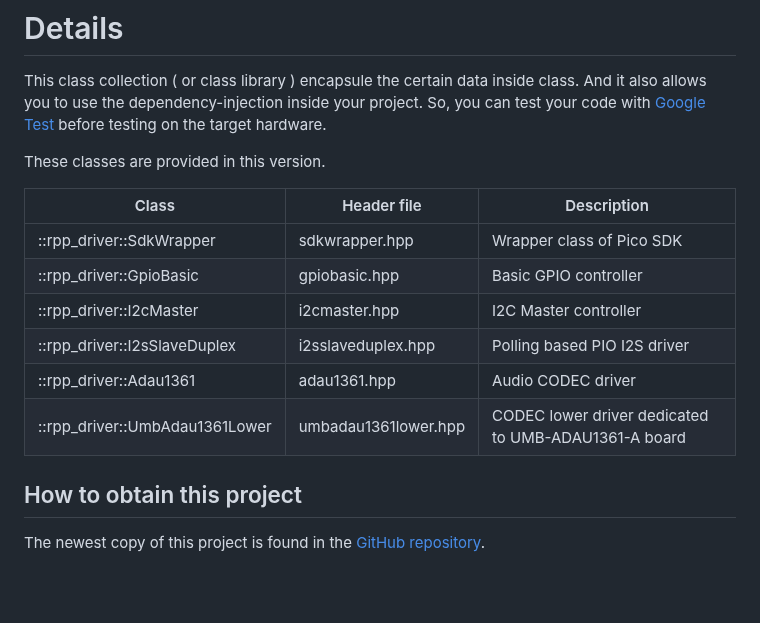
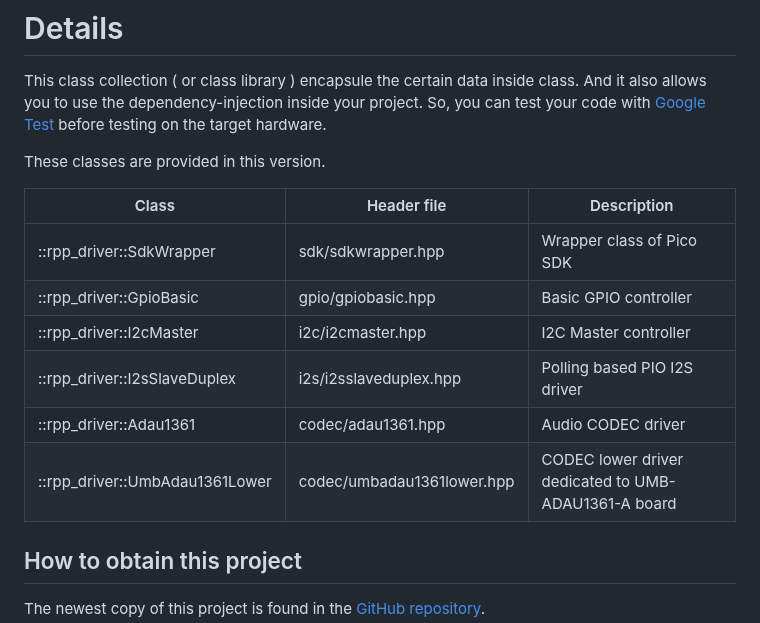
Before and after one commit to suikan4github/pico_driver, a Markdown page: README.md, the part around the change. Drawn GitHub-style; blank space fills up the shorter version.

Commit message:
Update header file name with directory.

```diff
--- a/README.md
+++ b/README.md
@@ -8,14 +8,14 @@ This class collection ( or class library ) encapsule the certain data inside cla
 
 These classes are provided in this version.
 
-| Class                           | Header file          | Description |
-|---------------------------------|----                  |----------------------------- |
-| ::rpp_driver::SdkWrapper        | sdkwrapper.hpp       | Wrapper class of Pico SDK    |
-| ::rpp_driver::GpioBasic         | gpiobasic.hpp        | Basic GPIO controller        |
-| ::rpp_driver::I2cMaster         | i2cmaster.hpp        | I2C Master controller        |
-| ::rpp_driver::I2sSlaveDuplex    | i2sslaveduplex.hpp   | Polling based PIO I2S driver |
-| ::rpp_driver::Adau1361          | adau1361.hpp         | Audio CODEC driver           |
-| ::rpp_driver::UmbAdau1361Lower  | umbadau1361lower.hpp | CODEC lower driver dedicated to UMB-ADAU1361-A board |
+| Class                           | Header file                | Description |
+|---------------------------------|----                        |----------------------------- |
+| ::rpp_driver::SdkWrapper        | sdk/sdkwrapper.hpp         | Wrapper class of Pico SDK    |
+| ::rpp_driver::GpioBasic         | gpio/gpiobasic.hpp         | Basic GPIO controller        |
+| ::rpp_driver::I2cMaster         | i2c/i2cmaster.hpp          | I2C Master controller        |
+| ::rpp_driver::I2sSlaveDuplex    | i2s/i2sslaveduplex.hpp     | Polling based PIO I2S driver |
+| ::rpp_driver::Adau1361          | codec/adau1361.hpp         | Audio CODEC driver           |
+| ::rpp_driver::UmbAdau1361Lower  | codec/umbadau1361lower.hpp | CODEC lower driver dedicated to UMB-ADAU1361-A board |
 
 
 ## How to obtain this project
```
